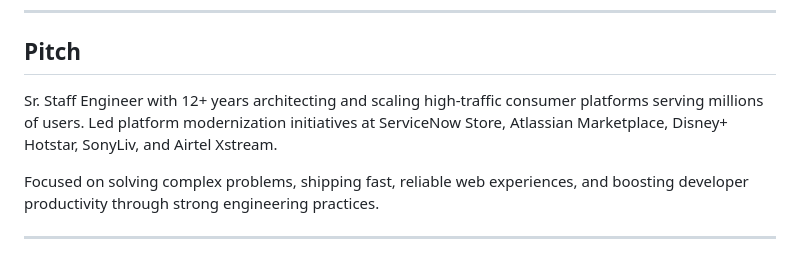
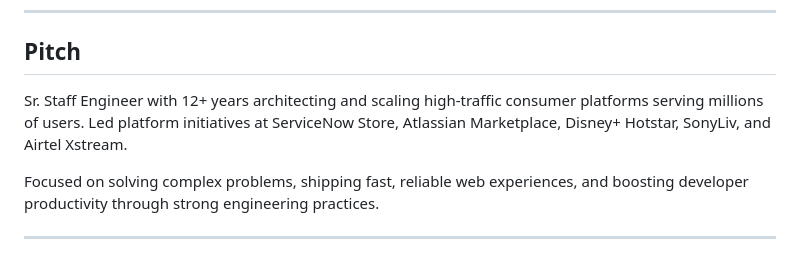
Before and after one commit to vikasbnsl/vikas-bansal, a Markdown page: README.md, the part around the change. Rendered like a GitHub page.

Commit message:
docs: update professional pitch by removing word modernization

```diff
--- a/README.md
+++ b/README.md
@@ -7,7 +7,7 @@ Sr. Staff Engineer, ServiceNow
 
 ## Pitch
 
-Sr. Staff Engineer with 12+ years architecting and scaling high-traffic consumer platforms serving millions of users. Led platform modernization initiatives at ServiceNow Store, Atlassian Marketplace, Disney+ Hotstar, SonyLiv, and Airtel Xstream.
+Sr. Staff Engineer with 12+ years architecting and scaling high-traffic consumer platforms serving millions of users. Led platform initiatives at ServiceNow Store, Atlassian Marketplace, Disney+ Hotstar, SonyLiv, and Airtel Xstream.
 
 Focused on solving complex problems, shipping fast, reliable web experiences, and boosting developer productivity through strong engineering practices.
 
```
